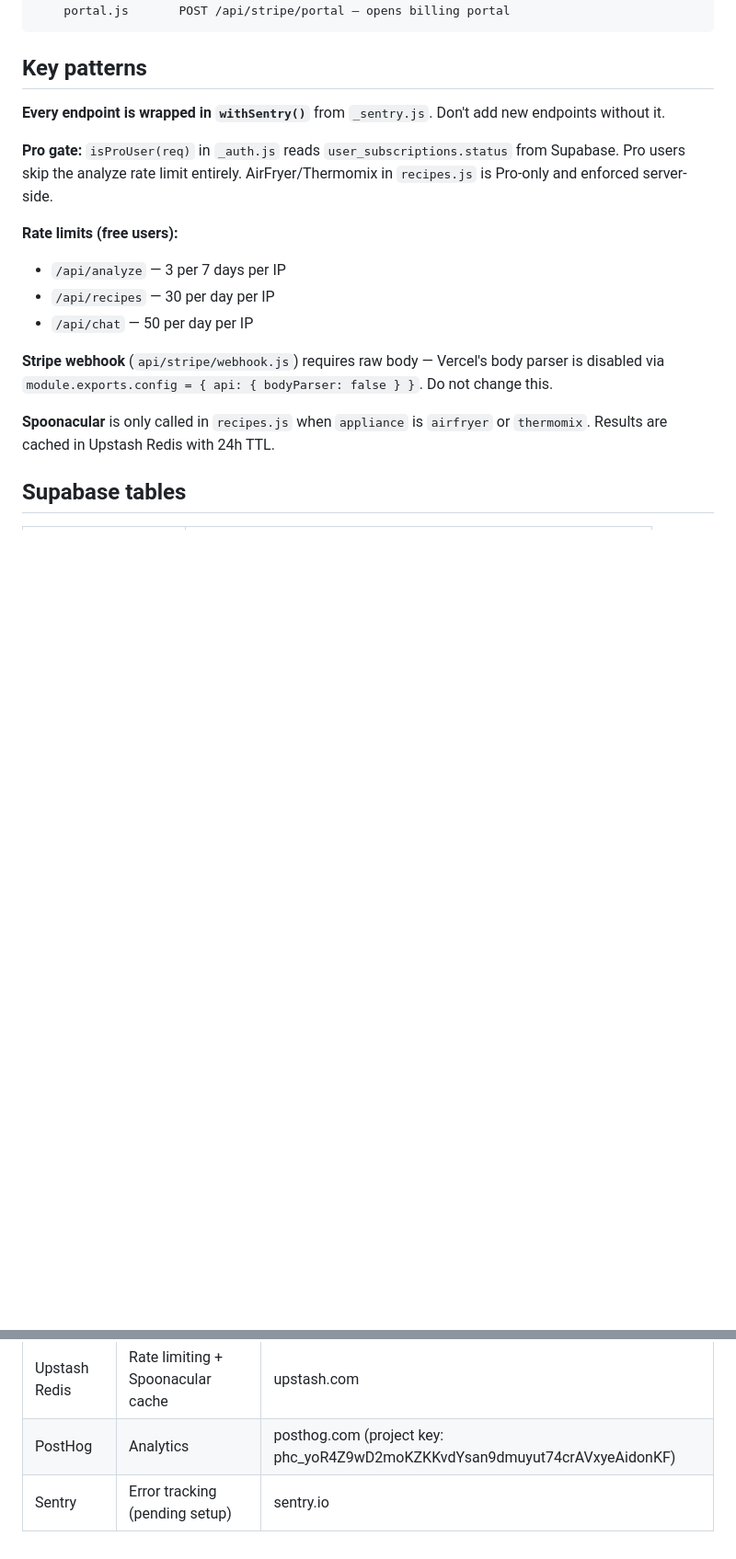
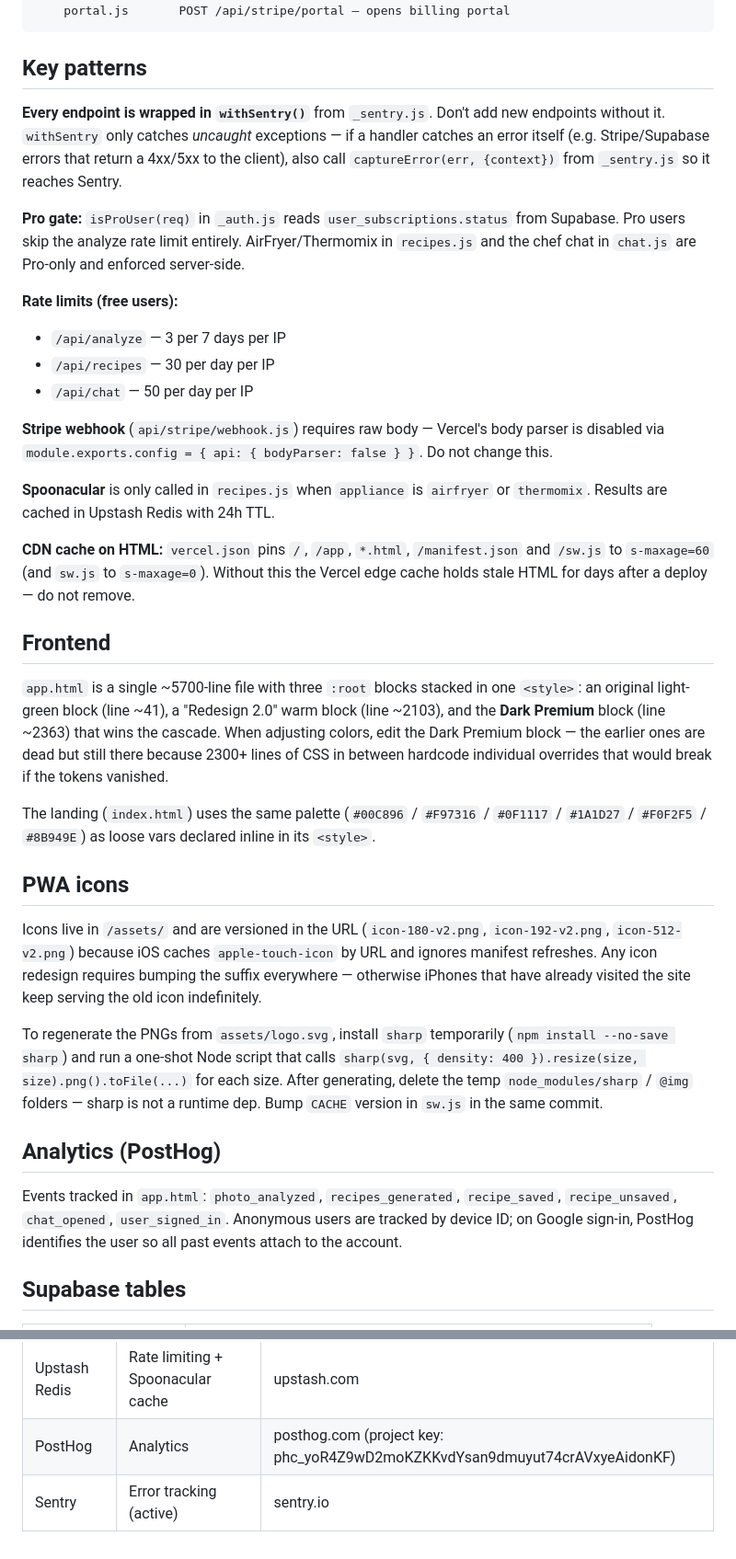
Before and after one commit to fridgeshotapp/fridgeshot, a Markdown page: CLAUDE.md, 2 parts joined by grey strips. Shown at 92% size. Drawn GitHub-style; blank space fills up the shorter version.

Commit message:
docs(CLAUDE): add Frontend, PWA icons and Analytics sections; fix Sentry state
Adds guidance that would have saved a few dead ends today:
- app.html has three stacked :root blocks — only the Dark Premium one wins,
  but the earlier ones can't be safely deleted because of hardcoded overrides
  in between
- PWA icons use -v2 URL suffix because iOS caches apple-touch-icon by URL,
  and how to regenerate the PNGs with a temp sharp install
- vercel.json HTML/manifest/sw Cache-Control pinning must not be removed
- captureError() should be used when a handler catches its own errors —
  withSentry only sees uncaught ones
- List of PostHog events tracked
- Fix stale "Sentry pending setup" line in services table

Co-Authored-By: Claude Opus 4.7 <noreply@anthropic.com>

```diff
--- a/CLAUDE.md
+++ b/CLAUDE.md
@@ -48,9 +48,9 @@ api/
 
 ## Key patterns
 
-**Every endpoint is wrapped in `withSentry()`** from `_sentry.js`. Don't add new endpoints without it.
+**Every endpoint is wrapped in `withSentry()`** from `_sentry.js`. Don't add new endpoints without it. `withSentry` only catches *uncaught* exceptions — if a handler catches an error itself (e.g. Stripe/Supabase errors that return a 4xx/5xx to the client), also call `captureError(err, {context})` from `_sentry.js` so it reaches Sentry.
 
-**Pro gate:** `isProUser(req)` in `_auth.js` reads `user_subscriptions.status` from Supabase. Pro users skip the analyze rate limit entirely. AirFryer/Thermomix in `recipes.js` is Pro-only and enforced server-side.
+**Pro gate:** `isProUser(req)` in `_auth.js` reads `user_subscriptions.status` from Supabase. Pro users skip the analyze rate limit entirely. AirFryer/Thermomix in `recipes.js` and the chef chat in `chat.js` are Pro-only and enforced server-side.
 
 **Rate limits (free users):**
 - `/api/analyze` — 3 per 7 days per IP
@@ -60,6 +60,24 @@ api/
 **Stripe webhook** (`api/stripe/webhook.js`) requires raw body — Vercel's body parser is disabled via `module.exports.config = { api: { bodyParser: false } }`. Do not change this.
 
 **Spoonacular** is only called in `recipes.js` when `appliance` is `airfryer` or `thermomix`. Results are cached in Upstash Redis with 24h TTL.
+
+**CDN cache on HTML:** `vercel.json` pins `/`, `/app`, `*.html`, `/manifest.json` and `/sw.js` to `s-maxage=60` (and `sw.js` to `s-maxage=0`). Without this the Vercel edge cache holds stale HTML for days after a deploy — do not remove.
+
+## Frontend
+
+`app.html` is a single ~5700-line file with three `:root` blocks stacked in one `<style>`: an original light-green block (line ~41), a "Redesign 2.0" warm block (line ~2103), and the **Dark Premium** block (line ~2363) that wins the cascade. When adjusting colors, edit the Dark Premium block — the earlier ones are dead but still there because 2300+ lines of CSS in between hardcode individual overrides that would break if the tokens vanished.
+
+The landing (`index.html`) uses the same palette (`#00C896` / `#F97316` / `#0F1117` / `#1A1D27` / `#F0F2F5` / `#8B949E`) as loose vars declared inline in its `<style>`.
+
+## PWA icons
+
+Icons live in `/assets/` and are versioned in the URL (`icon-180-v2.png`, `icon-192-v2.png`, `icon-512-v2.png`) because iOS caches `apple-touch-icon` by URL and ignores manifest refreshes. Any icon redesign requires bumping the suffix everywhere — otherwise iPhones that have already visited the site keep serving the old icon indefinitely.
+
+To regenerate the PNGs from `assets/logo.svg`, install `sharp` temporarily (`npm install --no-save sharp`) and run a one-shot Node script that calls `sharp(svg, { density: 400 }).resize(size, size).png().toFile(...)` for each size. After generating, delete the temp `node_modules/sharp` / `@img` folders — sharp is not a runtime dep. Bump `CACHE` version in `sw.js` in the same commit.
+
+## Analytics (PostHog)
+
+Events tracked in `app.html`: `photo_analyzed`, `recipes_generated`, `recipe_saved`, `recipe_unsaved`, `chat_opened`, `user_signed_in`. Anonymous users are tracked by device ID; on Google sign-in, PostHog identifies the user so all past events attach to the account.
 
 ## Supabase tables
 
@@ -98,4 +116,4 @@ SENTRY_DSN
 | Stripe | Pro subscriptions (€3.99/mo) | dashboard.stripe.com |
 | Upstash Redis | Rate limiting + Spoonacular cache | upstash.com |
 | PostHog | Analytics | posthog.com (project key: phc_yoR4Z9wD2moKZKKvdYsan9dmuyut74crAVxyeAidonKF) |
-| Sentry | Error tracking (pending setup) | sentry.io |
+| Sentry | Error tracking (active) | sentry.io |
```
